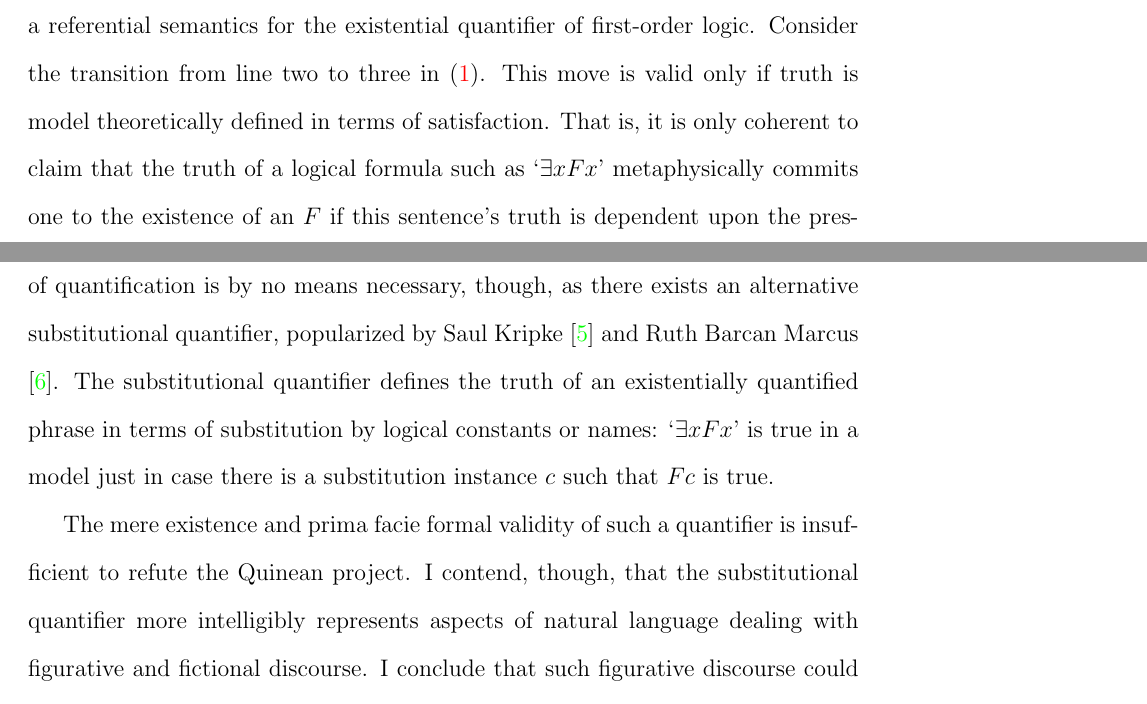
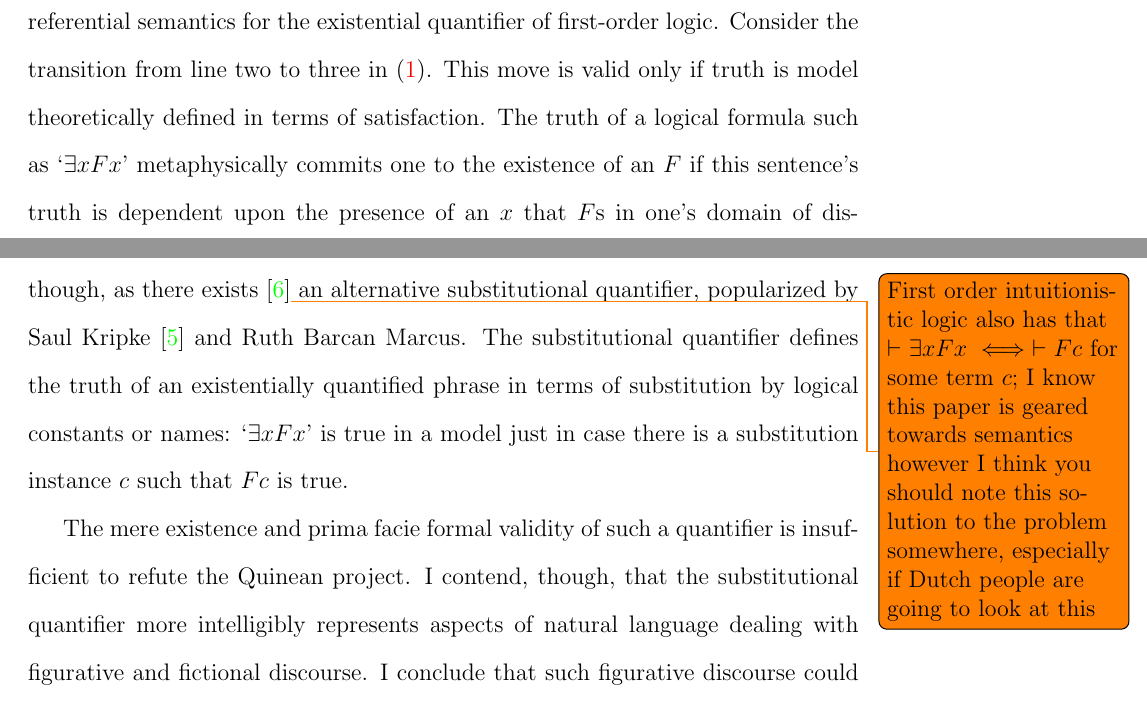
Before and after one commit to xcthulhu/Paper, a LaTeX document (substitutionalquantification.tex): two parts of pages 2 and 3 of 17, joined at a grey line, cut so that both start at the same text. Compiled offline with pdfLaTeX.

Commit message:
notes about intuitionistic logic

```diff
--- a/substitutionalquantification.tex
+++ b/substitutionalquantification.tex
@@ -16,6 +16,8 @@
 % Todo notes
 \usepackage[colorlinks]{hyperref}
 \usepackage[colorinlistoftodos,textwidth=1.75in]{todonotes}
+\newcommand{\otodo}[2][]
+{\todo[caption={#2}, #1]{\renewcommand{\baselinestretch}{1}\selectfont#2\par}}
 \newcommand{\rewrite}[2][]
 {\todo[caption={#2}, color=green!40, #1]{\renewcommand{\baselinestretch}{1}\selectfont#2\par}}
 \newcommand{\error}[2][]
@@ -95,14 +97,20 @@ disputes in the analytic tradition.  Yet this notion of commitment is
 dependent upon a referential semantics for the existential quantifier
 of first-order logic.  Consider the transition from line two to three
 in (\ref{arg1}). This move is valid only if truth is model
-theoretically defined in terms of satisfaction. That is, it is only
-coherent to claim that the truth of a logical formula such as
+theoretically defined in terms of satisfaction.
+% That is, it is only coherent to claim that the
+The truth of a logical formula such as
 `$\exists xFx$' metaphysically commits one to the existence of an $F$
 if this sentence's truth is dependent upon the presence of an $x$ that
 $F$s in one's domain of discourse.  This referential interpretation of
-quantification is by no means necessary, though, as there exists an
-alternative substitutional quantifier, popularized by Saul Kripke
-\cite{kripke} and Ruth Barcan Marcus \cite{marcus72}.  The
+quantification is by no means necessary, though, as there exists
+\cite{marcus72}\otodo{First order
+  intuitionistic logic also has that $\vdash \exists x F x \iff \vdash
+F c$ for some term $c$; I know this paper is geared towards semantics
+however I think you should note this solution to the problem
+somewhere, especially if Dutch people are going to look at this}
+an alternative substitutional quantifier, popularized by Saul Kripke
+\cite{kripke} and Ruth Barcan Marcus.  The
 substitutional quantifier defines the truth of an existentially
 quantified phrase in terms of substitution by logical constants or
 names: `$\exists xFx$' is true in a model just in case there is a
```
